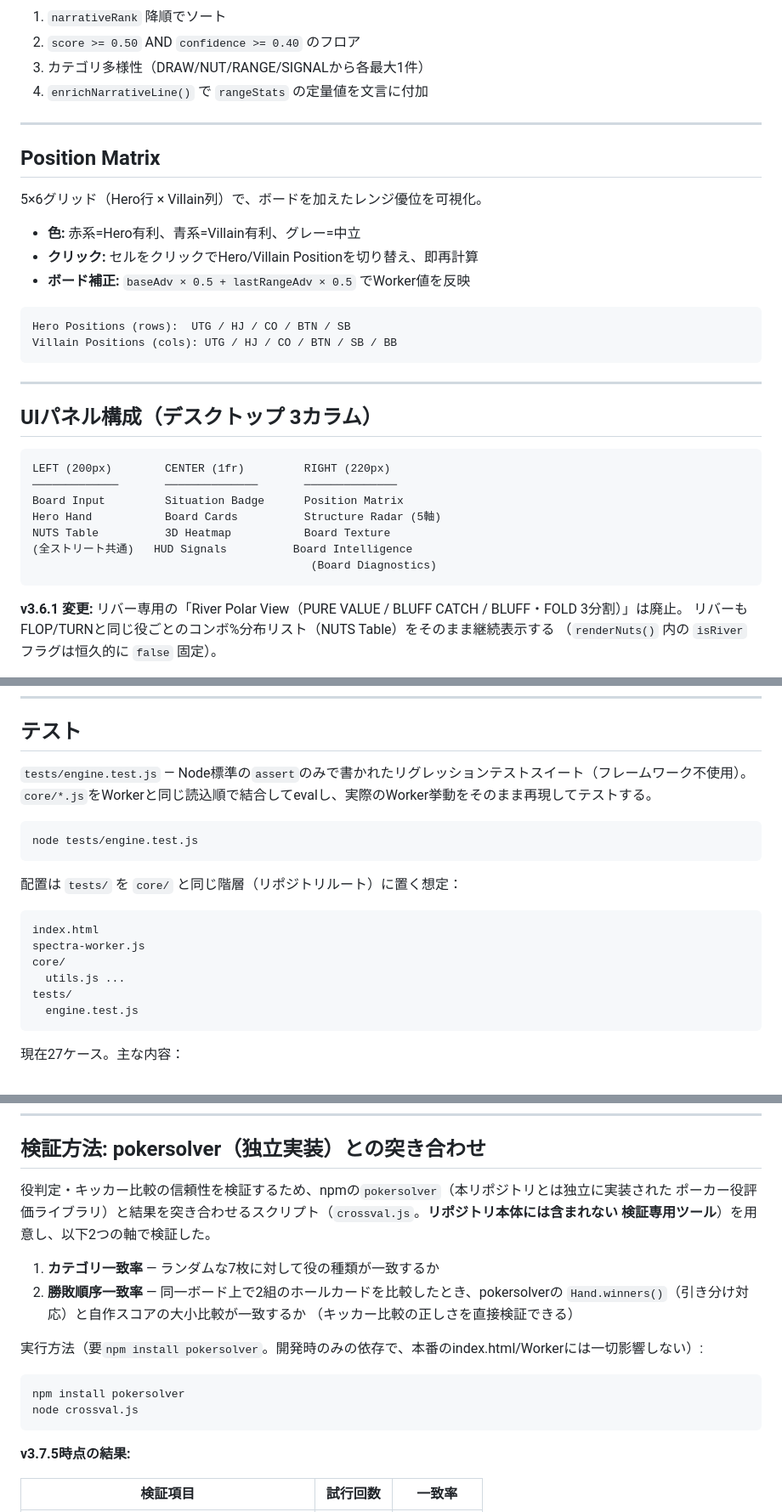
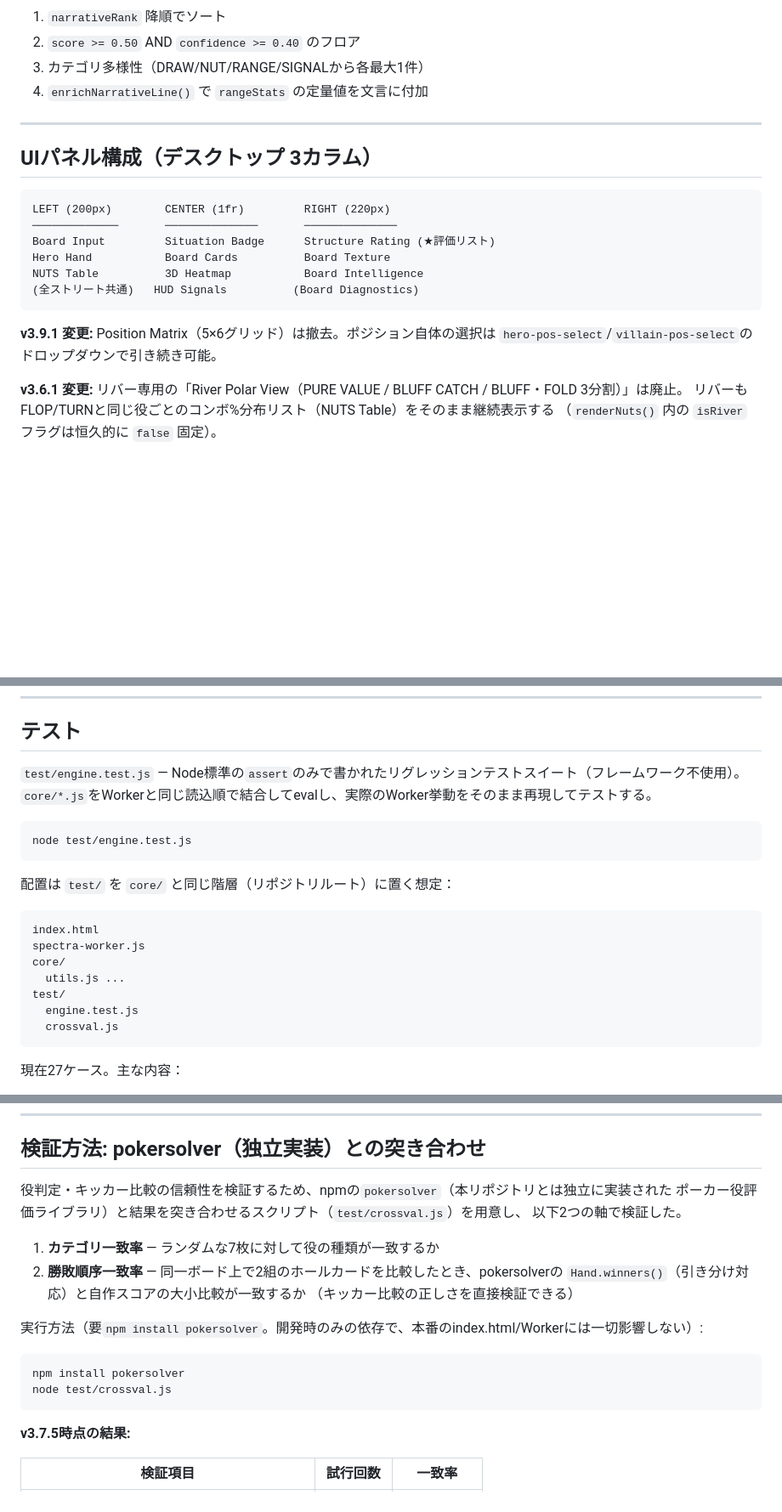
Before and after one commit to menosgrande/spectra-mobile, a Markdown page: README.md, 3 parts joined by grey strips. Shown at 85% size. GitHub-like rendering; blank space fills up the shorter version.

````diff
--- a/README.md
+++ b/README.md
@@ -204,32 +204,19 @@ spectraWorker.postMessage({
 
 ---
 
-## Position Matrix
-
-5×6グリッド（Hero行 × Villain列）で、ボードを加えたレンジ優位を可視化。
-
-- **色:** 赤系=Hero有利、青系=Villain有利、グレー=中立
-- **クリック:** セルをクリックでHero/Villain Positionを切り替え、即再計算
-- **ボード補正:** `baseAdv × 0.5 + lastRangeAdv × 0.5` でWorker値を反映
-
-```
-Hero Positions (rows):  UTG / HJ / CO / BTN / SB
-Villain Positions (cols): UTG / HJ / CO / BTN / SB / BB
-```
-
----
-
 ## UIパネル構成（デスクトップ 3カラム）
 
 ```
 LEFT (200px)        CENTER (1fr)         RIGHT (220px)
 ─────────────       ──────────────       ──────────────
-Board Input         Situation Badge      Position Matrix
-Hero Hand           Board Cards          Structure Radar (5軸)
-NUTS Table          3D Heatmap           Board Texture
-(全ストリート共通)   HUD Signals          Board Intelligence
-                                          (Board Diagnostics)
+Board Input         Situation Badge      Structure Rating (★評価リスト)
+Hero Hand           Board Cards          Board Texture
+NUTS Table          3D Heatmap           Board Intelligence
+(全ストリート共通)   HUD Signals          (Board Diagnostics)
 ```
+
+**v3.9.1 変更:** Position Matrix（5×6グリッド）は撤去。ポジション自体の選択は
+`hero-pos-select`/`villain-pos-select`のドロップダウンで引き続き可能。
 
 **v3.6.1 変更:** リバー専用の「River Polar View（PURE VALUE / BLUFF CATCH / BLUFF・FOLD 3分割）」は廃止。
 リバーもFLOP/TURNと同じ役ごとのコンボ%分布リスト（NUTS Table）をそのまま継続表示する
@@ -287,22 +274,23 @@ DOM (Dominance / 支配度)      : ジニ係数による一部強者ハンドの
 
 ## テスト
 
-`tests/engine.test.js` — Node標準の`assert`のみで書かれたリグレッションテストスイート（フレームワーク不使用）。
+`test/engine.test.js` — Node標準の`assert`のみで書かれたリグレッションテストスイート（フレームワーク不使用）。
 `core/*.js`をWorkerと同じ読込順で結合してevalし、実際のWorker挙動をそのまま再現してテストする。
 
 ```bash
-node tests/engine.test.js
+node test/engine.test.js
 ```
 
-配置は `tests/` を `core/` と同じ階層（リポジトリルート）に置く想定：
+配置は `test/` を `core/` と同じ階層（リポジトリルート）に置く想定：
 
 ```
 index.html
 spectra-worker.js
 core/
   utils.js ...
-tests/
+test/
   engine.test.js
+  crossval.js
 ```
 
 現在27ケース。主な内容：
@@ -323,8 +311,8 @@ tests/
 ## 検証方法: pokersolver（独立実装）との突き合わせ
 
 役判定・キッカー比較の信頼性を検証するため、npmの`pokersolver`（本リポジトリとは独立に実装された
-ポーカー役評価ライブラリ）と結果を突き合わせるスクリプト（`crossval.js`。**リポジトリ本体には含まれない
-検証専用ツール**）を用意し、以下2つの軸で検証した。
+ポーカー役評価ライブラリ）と結果を突き合わせるスクリプト（`test/crossval.js`）を用意し、
+以下2つの軸で検証した。
 
 1. **カテゴリ一致率** — ランダムな7枚に対して役の種類が一致するか
 2. **勝敗順序一致率** — 同一ボード上で2組のホールカードを比較したとき、pokersolverの
@@ -335,7 +323,7 @@ tests/
 
 ```bash
 npm install pokersolver
-node crossval.js
+node test/crossval.js
 ```
 
 **v3.7.5時点の結果:**
````
